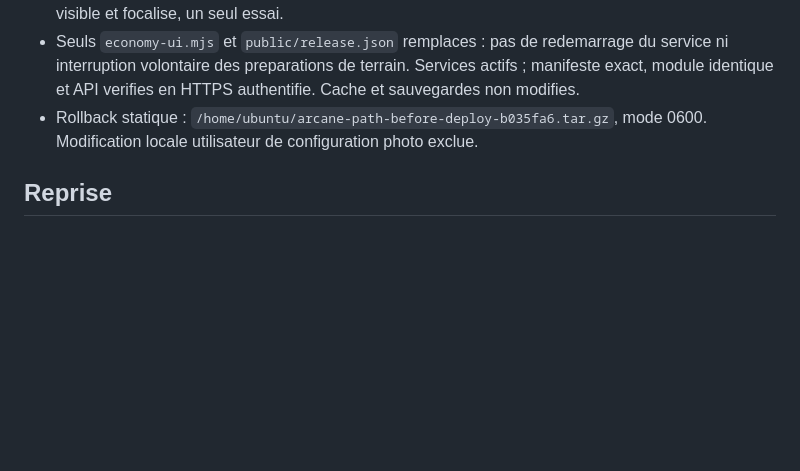
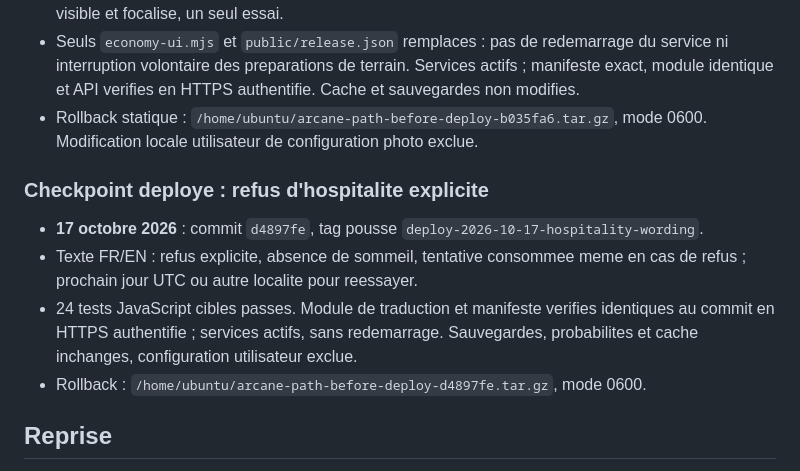
Before and after one commit to judelsuc/arcane-path, a Markdown page: doc/INFRASTRUCTURE.md, the part around the change. GitHub-like rendering; blank space fills up the shorter version.

Commit message:
Record verified hospitality wording deployment
Co-authored-by: Copilot <223556219+Copilot@users.noreply.github.com>

```diff
--- a/doc/INFRASTRUCTURE.md
+++ b/doc/INFRASTRUCTURE.md
@@ -359,6 +359,18 @@ joueurs. Aucun test de charge ou audit de securite complet n'est revendique.
   `/home/ubuntu/arcane-path-before-deploy-b035fa6.tar.gz`, mode 0600.
   Modification locale utilisateur de configuration photo exclue.
 
+### Checkpoint deploye : refus d'hospitalite explicite
+
+- **17 octobre 2026** : commit `d4897fe`, tag pousse
+  `deploy-2026-10-17-hospitality-wording`.
+- Texte FR/EN : refus explicite, absence de sommeil, tentative consommee meme
+  en cas de refus ; prochain jour UTC ou autre localite pour reessayer.
+- 24 tests JavaScript cibles passes. Module de traduction et manifeste verifies
+  identiques au commit en HTTPS authentifie ; services actifs, sans redemarrage.
+  Sauvegardes, probabilites et cache inchanges, configuration utilisateur exclue.
+- Rollback :
+  `/home/ubuntu/arcane-path-before-deploy-d4897fe.tar.gz`, mode 0600.
+
 ## Reprise
 
 1. Renouveler le jeton si necessaire : expiration relevee au 18 octobre 2026
```
